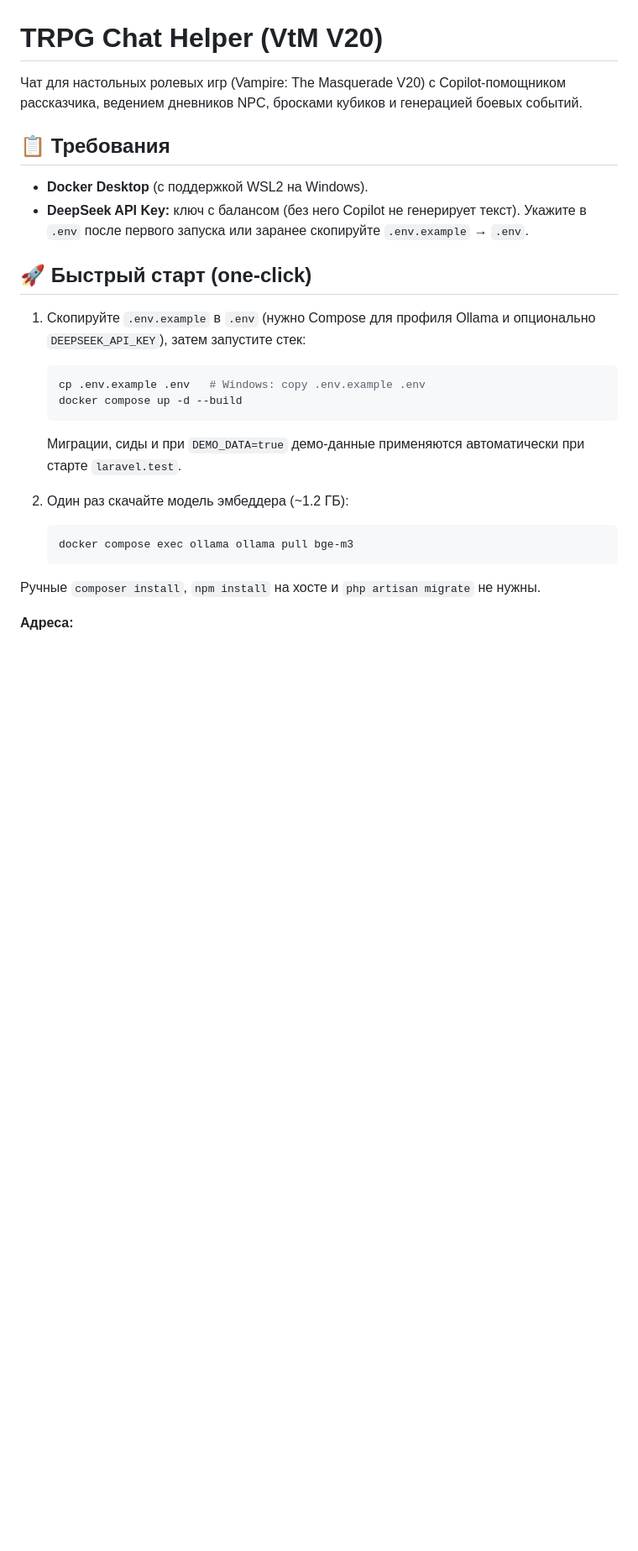
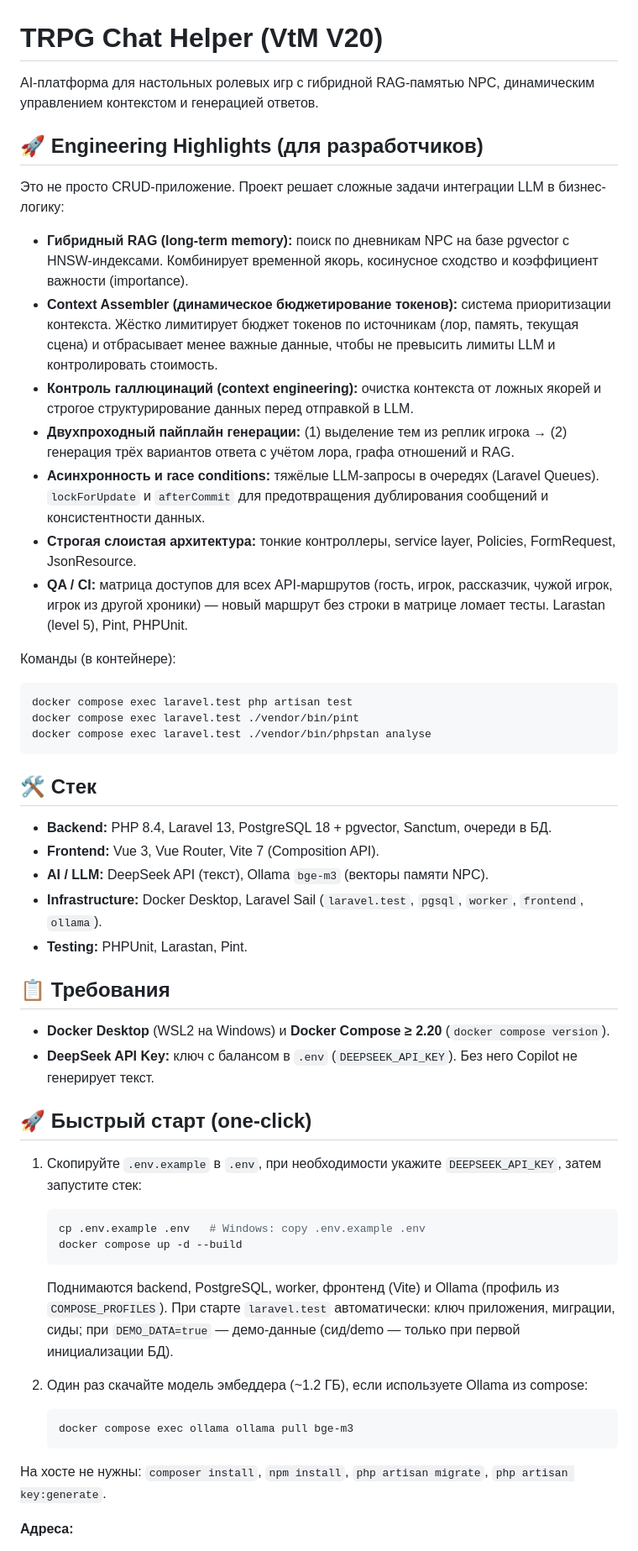
Before and after one commit to DmitriyRaskosov/vtm_chat_helper, a Markdown page: README.md, the part around one of its changes. Shown at 84% size. GitHub-like rendering; blank space fills up the shorter version.

Commit message:
docs: add engineering highlights, troubleshooting and quick start to README
Co-authored-by: Cursor <cursoragent@cursor.com>

````diff
--- a/README.md
+++ b/README.md
@@ -1,30 +1,58 @@
 # TRPG Chat Helper (VtM V20)
 
-Чат для настольных ролевых игр (Vampire: The Masquerade V20) с Copilot-помощником рассказчика, ведением дневников NPC, бросками кубиков и генерацией боевых событий.
+AI-платформа для настольных ролевых игр с гибридной RAG-памятью NPC, динамическим управлением контекстом и генерацией ответов.
+
+## 🚀 Engineering Highlights (для разработчиков)
+
+Это не просто CRUD-приложение. Проект решает сложные задачи интеграции LLM в бизнес-логику:
+
+* **Гибридный RAG (long-term memory):** поиск по дневникам NPC на базе pgvector с HNSW-индексами. Комбинирует временной якорь, косинусное сходство и коэффициент важности (importance).
+* **Context Assembler (динамическое бюджетирование токенов):** система приоритизации контекста. Жёстко лимитирует бюджет токенов по источникам (лор, память, текущая сцена) и отбрасывает менее важные данные, чтобы не превысить лимиты LLM и контролировать стоимость.
+* **Контроль галлюцинаций (context engineering):** очистка контекста от ложных якорей и строгое структурирование данных перед отправкой в LLM.
+* **Двухпроходный пайплайн генерации:** (1) выделение тем из реплик игрока → (2) генерация трёх вариантов ответа с учётом лора, графа отношений и RAG.
+* **Асинхронность и race conditions:** тяжёлые LLM-запросы в очередях (Laravel Queues). `lockForUpdate` и `afterCommit` для предотвращения дублирования сообщений и консистентности данных.
+* **Строгая слоистая архитектура:** тонкие контроллеры, service layer, Policies, FormRequest, JsonResource.
+* **QA / CI:** матрица доступов для всех API-маршрутов (гость, игрок, рассказчик, чужой игрок, игрок из другой хроники) — новый маршрут без строки в матрице ломает тесты. Larastan (level 5), Pint, PHPUnit.
+
+Команды (в контейнере):
+
+```bash
+docker compose exec laravel.test php artisan test
+docker compose exec laravel.test ./vendor/bin/pint
+docker compose exec laravel.test ./vendor/bin/phpstan analyse
+```
+
+## 🛠 Стек
+
+* **Backend:** PHP 8.4, Laravel 13, PostgreSQL 18 + pgvector, Sanctum, очереди в БД.
+* **Frontend:** Vue 3, Vue Router, Vite 7 (Composition API).
+* **AI / LLM:** DeepSeek API (текст), Ollama `bge-m3` (векторы памяти NPC).
+* **Infrastructure:** Docker Desktop, Laravel Sail (`laravel.test`, `pgsql`, `worker`, `frontend`, `ollama`).
+* **Testing:** PHPUnit, Larastan, Pint.
 
 ## 📋 Требования
 
-* **Docker Desktop** (с поддержкой WSL2 на Windows).
-* **DeepSeek API Key:** ключ с балансом (без него Copilot не генерирует текст). Укажите в `.env` после первого запуска или заранее скопируйте `.env.example` → `.env`.
+* **Docker Desktop** (WSL2 на Windows) и **Docker Compose ≥ 2.20** (`docker compose version`).
+* **DeepSeek API Key:** ключ с балансом в `.env` (`DEEPSEEK_API_KEY`). Без него Copilot не генерирует текст.
 
 ## 🚀 Быстрый старт (one-click)
 
-1. Скопируйте `.env.example` в `.env` (нужно Compose для профиля Ollama и опционально `DEEPSEEK_API_KEY`), затем запустите стек:
+1. Скопируйте `.env.example` в `.env`, при необходимости укажите `DEEPSEEK_API_KEY`, затем запустите стек:
 
    ```bash
    cp .env.example .env   # Windows: copy .env.example .env
    docker compose up -d --build
    ```
 
-   Миграции, сиды и при `DEMO_DATA=true` демо-данные применяются автоматически при старте `laravel.test`.
+   Поднимаются backend, PostgreSQL, worker, фронтенд (Vite) и Ollama (профиль из `COMPOSE_PROFILES`). При старте `laravel.test` автоматически: ключ приложения, миграции, сиды; при `DEMO_DATA=true` — демо-данные (сид/demo — только при первой инициализации БД).
 
-2. Один раз скачайте модель эмбеддера (~1.2 ГБ):
+2. Один раз скачайте модель эмбеддера (~1.2 ГБ), если используете Ollama из compose:
 
    ```bash
    docker compose exec ollama ollama pull bge-m3
    ```
 
-Ручные `composer install`, `npm install` на хосте и `php artisan migrate` не нужны.
+На хосте не нужны: `composer install`, `npm install`, `php artisan migrate`, `php artisan key:generate`.
 
 **Адреса:**
 
````
Also changed, not shown: other parts of README.md (+28 -13 lines).
